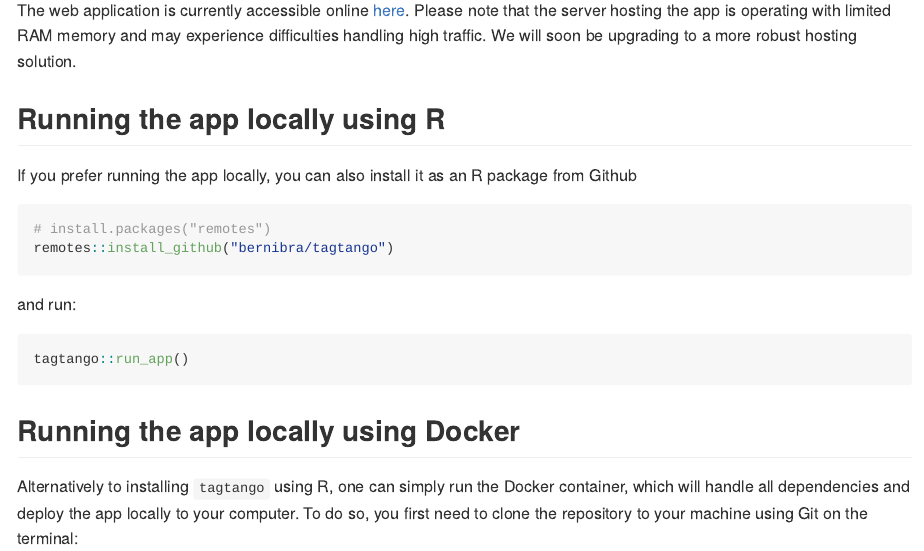
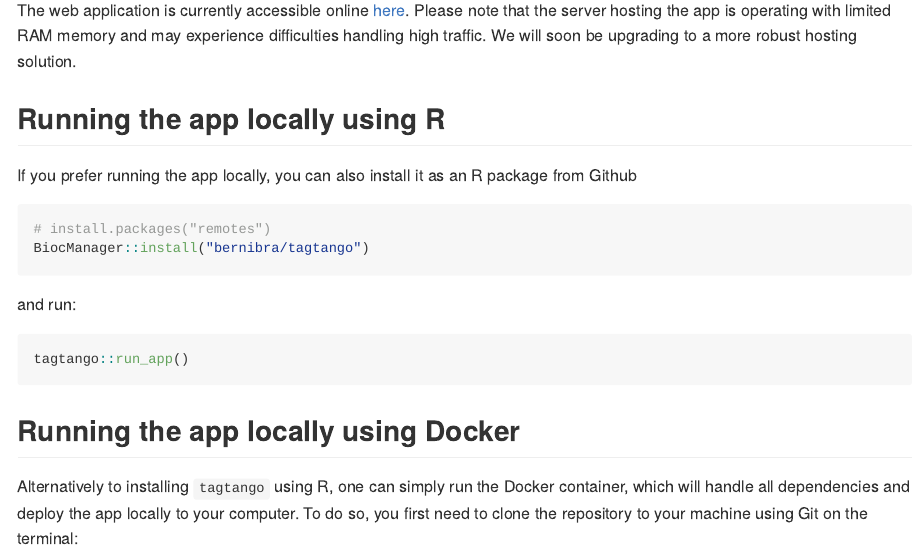
Before and after one commit to bernibra/tagtango, an R Markdown document (README.Rmd): the page in a window 1100 px wide, from 250 px down. Rendered offline with R 4.5, knitr and Pandoc, with nearby package versions; some code elsewhere in the file could not run offline.

Commit message:
Fixing install with BiocManager to avoid dependency errors

````diff
--- a/README.Rmd
+++ b/README.Rmd
@@ -33,7 +33,7 @@ If you prefer running the app locally, you can also install it as an R package f
 
 ```{r 'install', eval = FALSE}
 # install.packages("remotes")
-remotes::install_github("bernibra/tagtango")
+BiocManager::install("bernibra/tagtango")
 ```
 
 and run:
````
